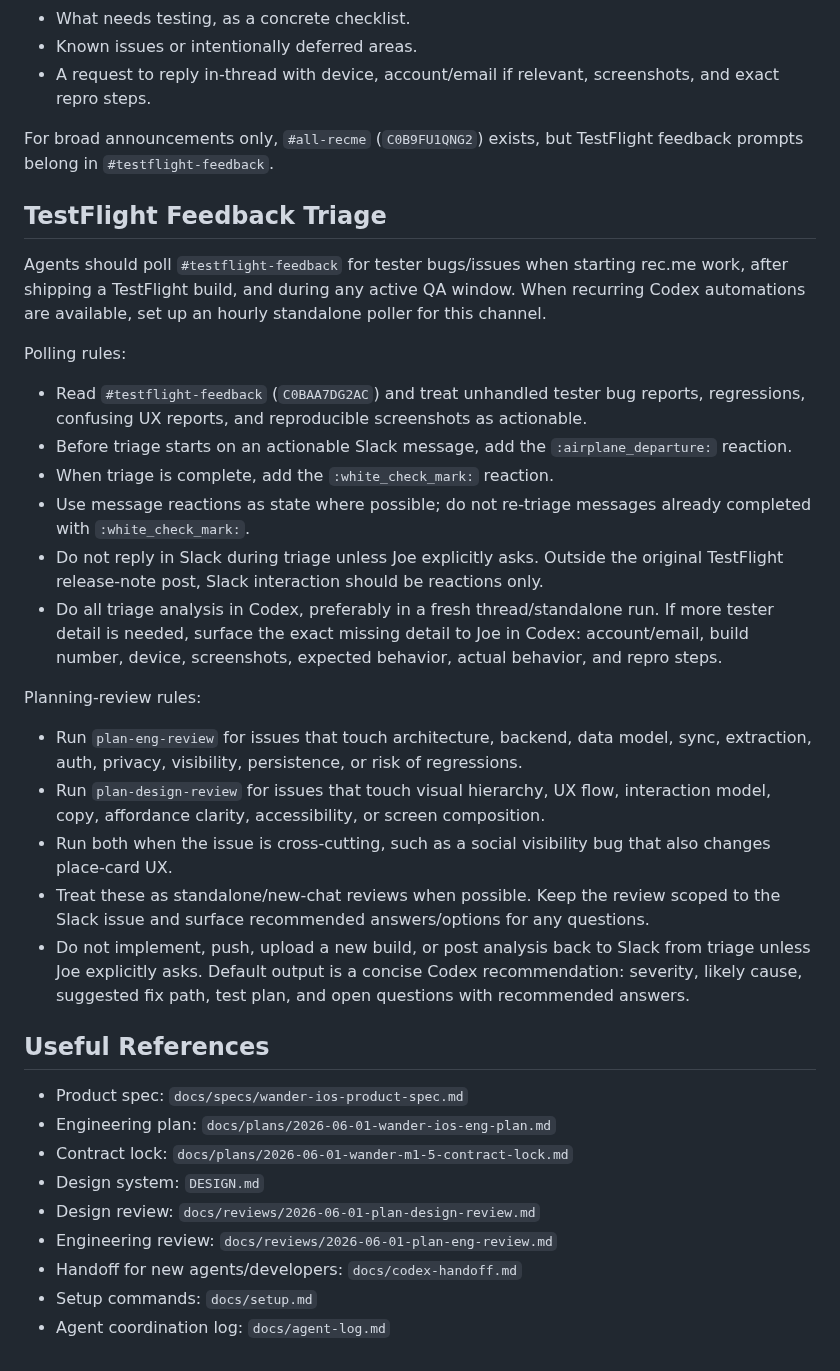
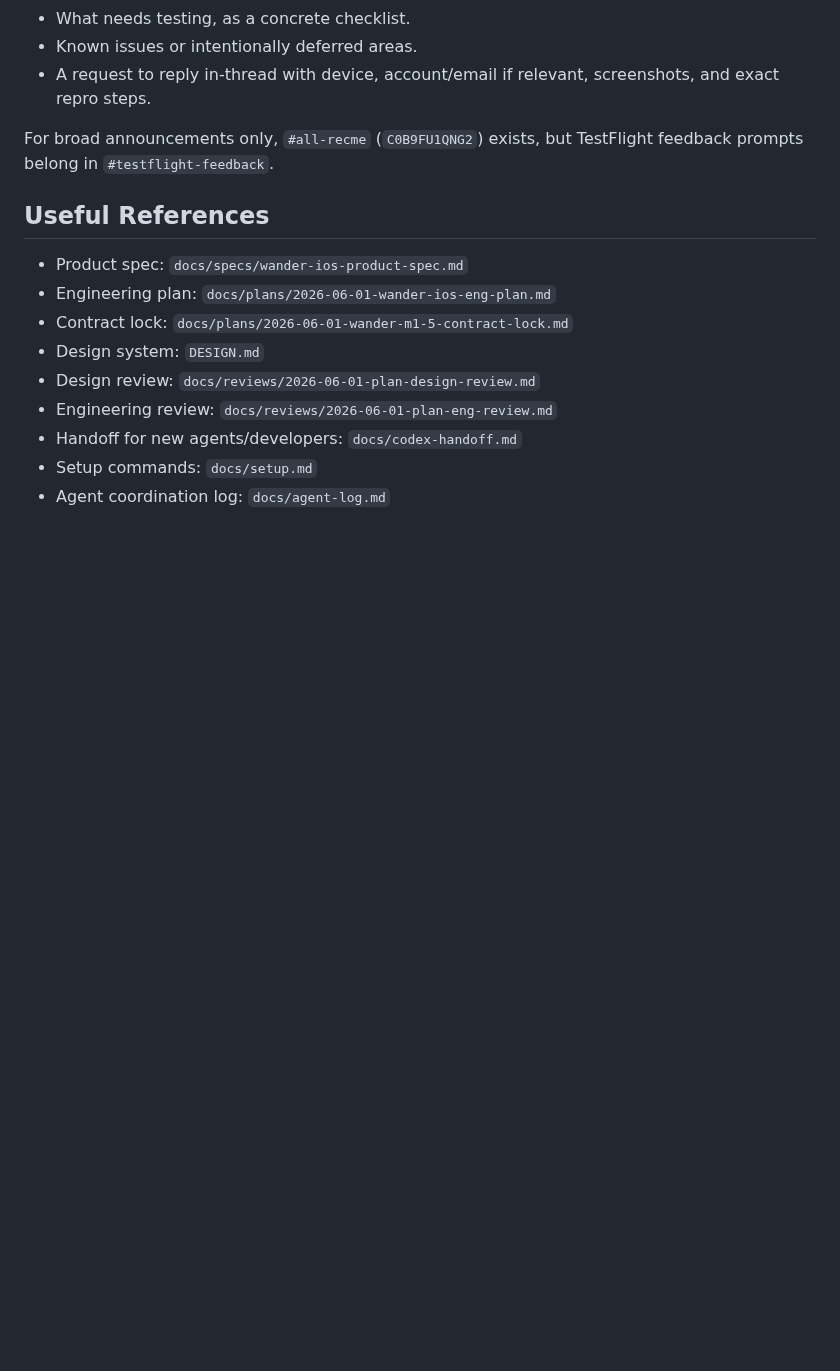
Before and after one commit to joelipshutz/wander-product-planning, a Markdown page: AGENTS.md, the part around the change. Rendered like a GitHub page; blank space fills up the shorter version.

Commit message:
docs: remove manual feedback polling

```diff
--- a/AGENTS.md
+++ b/AGENTS.md
@@ -206,27 +206,6 @@ The Slack note must include:
 
 For broad announcements only, `#all-recme` (`C0B9FU1QNG2`) exists, but TestFlight feedback prompts belong in `#testflight-feedback`.
 
-## TestFlight Feedback Triage
-
-Agents should poll `#testflight-feedback` for tester bugs/issues when starting rec.me work, after shipping a TestFlight build, and during any active QA window. When recurring Codex automations are available, set up an hourly standalone poller for this channel.
-
-Polling rules:
-
-- Read `#testflight-feedback` (`C0BAA7DG2AC`) and treat unhandled tester bug reports, regressions, confusing UX reports, and reproducible screenshots as actionable.
-- Before triage starts on an actionable Slack message, add the `:airplane_departure:` reaction.
-- When triage is complete, add the `:white_check_mark:` reaction.
-- Use message reactions as state where possible; do not re-triage messages already completed with `:white_check_mark:`.
-- Do not reply in Slack during triage unless Joe explicitly asks. Outside the original TestFlight release-note post, Slack interaction should be reactions only.
-- Do all triage analysis in Codex, preferably in a fresh thread/standalone run. If more tester detail is needed, surface the exact missing detail to Joe in Codex: account/email, build number, device, screenshots, expected behavior, actual behavior, and repro steps.
-
-Planning-review rules:
-
-- Run `plan-eng-review` for issues that touch architecture, backend, data model, sync, extraction, auth, privacy, visibility, persistence, or risk of regressions.
-- Run `plan-design-review` for issues that touch visual hierarchy, UX flow, interaction model, copy, affordance clarity, accessibility, or screen composition.
-- Run both when the issue is cross-cutting, such as a social visibility bug that also changes place-card UX.
-- Treat these as standalone/new-chat reviews when possible. Keep the review scoped to the Slack issue and surface recommended answers/options for any questions.
-- Do not implement, push, upload a new build, or post analysis back to Slack from triage unless Joe explicitly asks. Default output is a concise Codex recommendation: severity, likely cause, suggested fix path, test plan, and open questions with recommended answers.
-
 ## Useful References
 
 - Product spec: `docs/specs/wander-ios-product-spec.md`
```
Also changed, not shown: docs/agent-log.md (+20 -0 lines).
